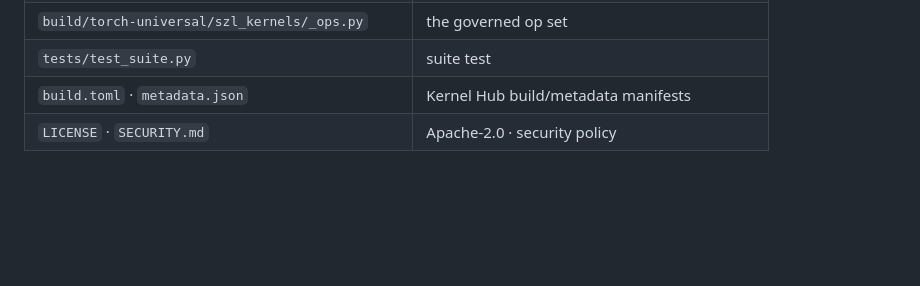
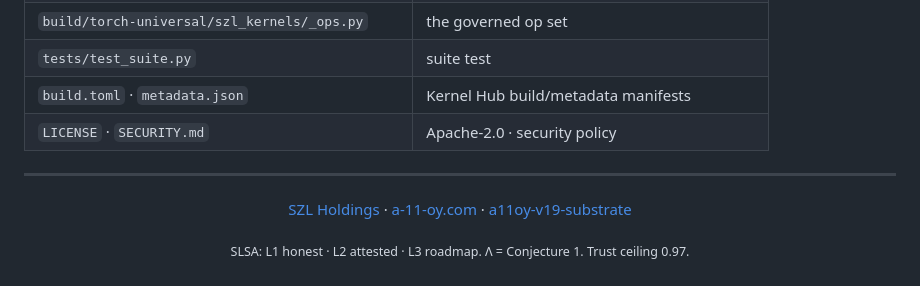
Before and after one commit to szl-holdings/szl-kernels, a Markdown page: README.md, the part around one of its changes. Drawn GitHub-style; blank space fills up the shorter version.

```diff
--- a/README.md
+++ b/README.md
@@ -255,3 +261,13 @@ Honesty (Doctrine v11): Λ unconditional uniqueness is **Conjecture 1** (machine
 | `tests/test_suite.py` | suite test |
 | `build.toml` · `metadata.json` | Kernel Hub build/metadata manifests |
 | `LICENSE` · `SECURITY.md` | Apache-2.0 · security policy |
+
+---
+
+<p align="center">
+  <a href="https://huggingface.co/SZLHOLDINGS">SZL Holdings</a> ·
+  <a href="https://a-11-oy.com">a-11-oy.com</a> ·
+  <a href="https://huggingface.co/SZLHOLDINGS/a11oy-v19-substrate">a11oy-v19-substrate</a>
+</p>
+
+<p align="center"><sub>SLSA: L1 honest · L2 attested · L3 roadmap. Λ = Conjecture 1. Trust ceiling 0.97.</sub></p>
```
Also changed, not shown: other parts of README.md (+6 -0 lines).
